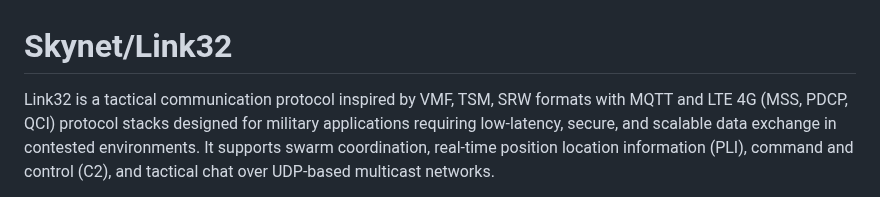
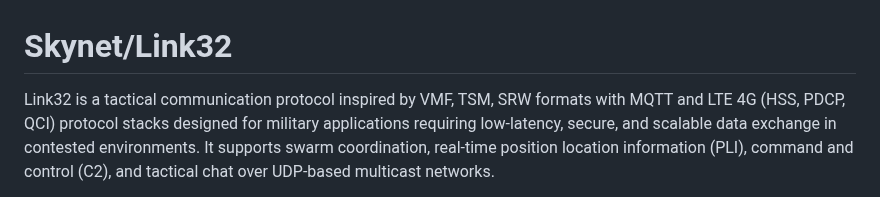
Before and after one commit to BitEdits/skynet, a Markdown page: README.md, the part around the change. Drawn GitHub-style.

```diff
--- a/README.md
+++ b/README.md
@@ -1,6 +1,6 @@
 # Skynet/Link32
 
-Link32 is a tactical communication protocol inspired by VMF, TSM, SRW formats with MQTT and LTE 4G (MSS, PDCP, QCI) protocol stacks
+Link32 is a tactical communication protocol inspired by VMF, TSM, SRW formats with MQTT and LTE 4G (HSS, PDCP, QCI) protocol stacks
 designed for military applications requiring low-latency, secure, and scalable data
 exchange in contested environments. It supports swarm coordination, real-time position
 location information (PLI), command and control (C2), and tactical chat over UDP-based
```
